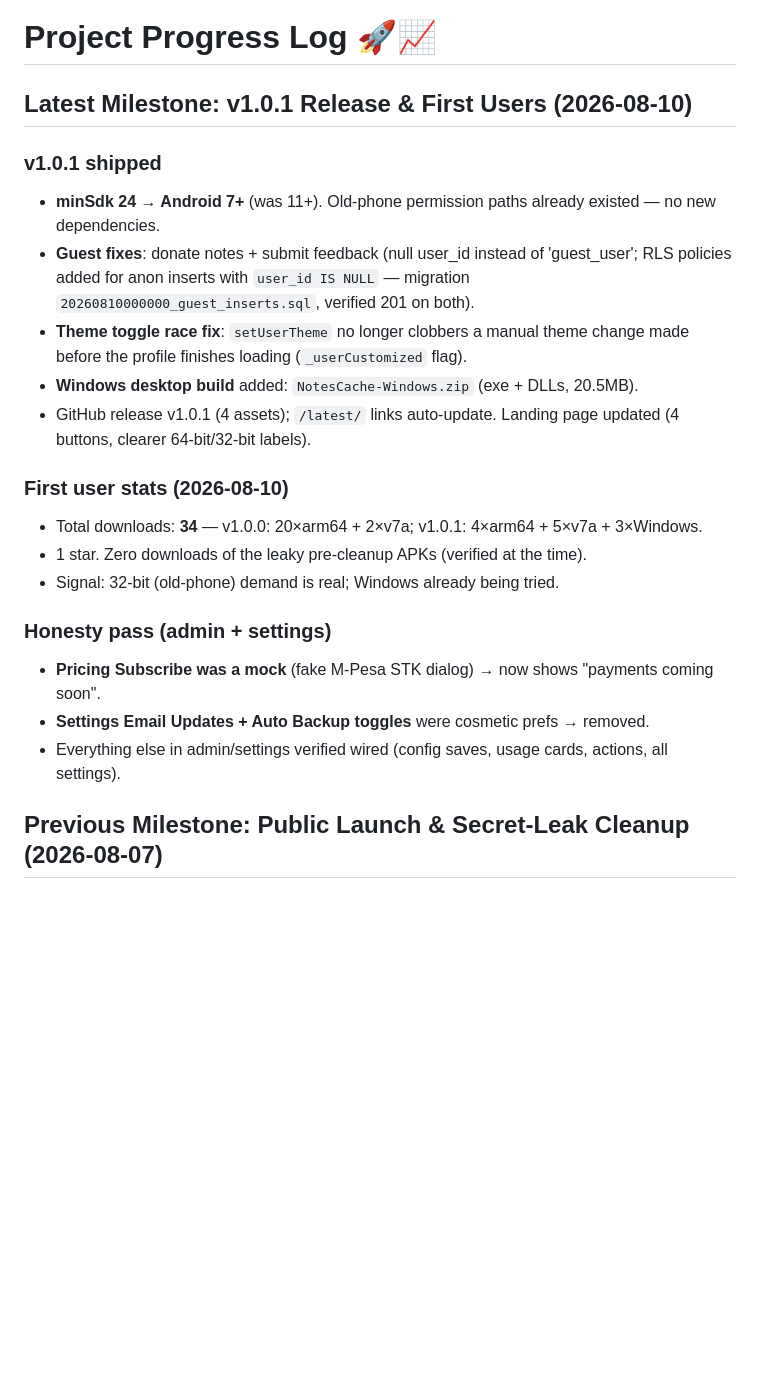
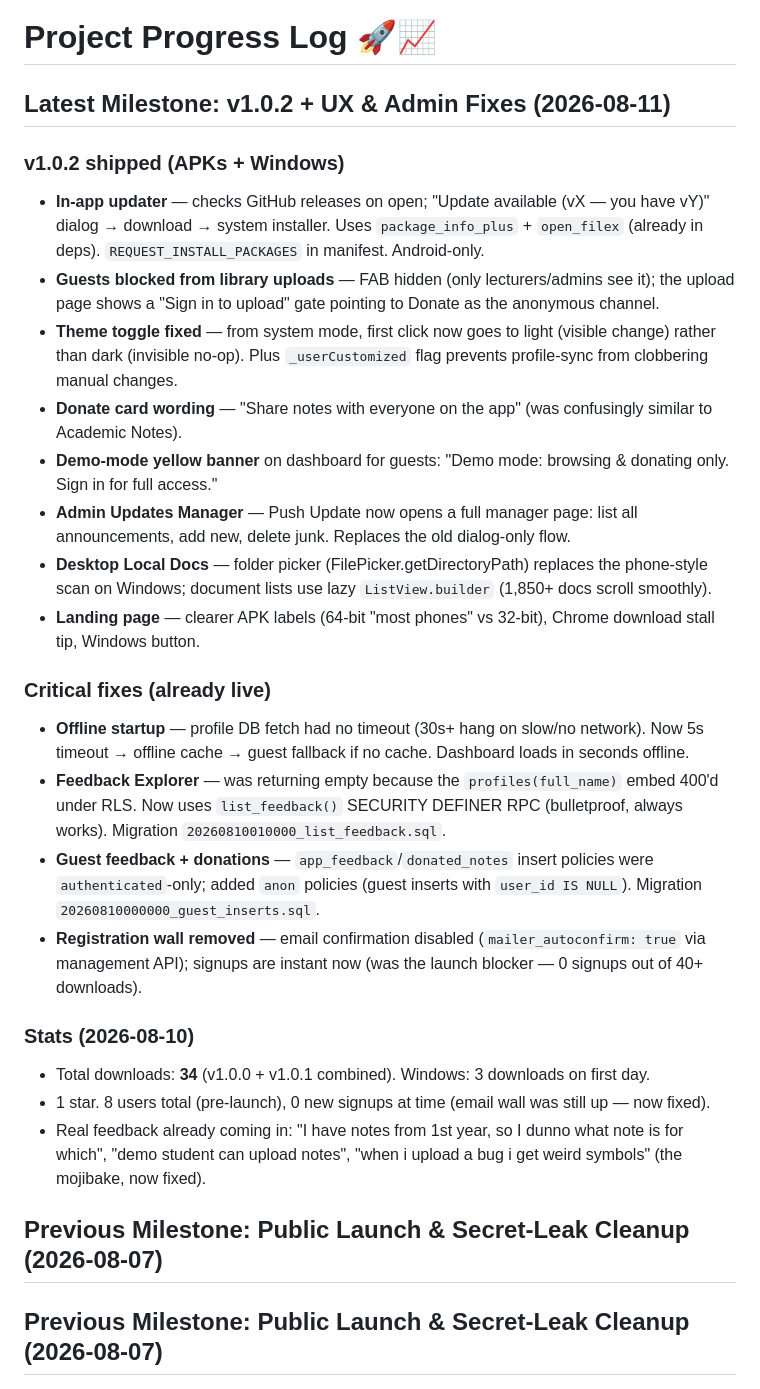
Before and after one commit to Error-code22/notes_cache, a Markdown page: progress.md, the part around the change. GitHub-like rendering; blank space fills up the shorter version.

Commit message:
docs: v1.0.2 milestone + all recent fixes

```diff
--- a/progress.md
+++ b/progress.md
@@ -1,23 +1,29 @@
 # Project Progress Log 🚀📈
 
-## Latest Milestone: v1.0.1 Release & First Users (2026-08-10)
+## Latest Milestone: v1.0.2 + UX & Admin Fixes (2026-08-11)
 
-### v1.0.1 shipped
-- **minSdk 24 → Android 7+** (was 11+). Old-phone permission paths already existed — no new dependencies.
-- **Guest fixes**: donate notes + submit feedback (null user_id instead of 'guest_user'; RLS policies added for anon inserts with `user_id IS NULL` — migration `20260810000000_guest_inserts.sql`, verified 201 on both).
-- **Theme toggle race fix**: `setUserTheme` no longer clobbers a manual theme change made before the profile finishes loading (`_userCustomized` flag).
-- **Windows desktop build** added: `NotesCache-Windows.zip` (exe + DLLs, 20.5MB).
-- GitHub release v1.0.1 (4 assets); `/latest/` links auto-update. Landing page updated (4 buttons, clearer 64-bit/32-bit labels).
+### v1.0.2 shipped (APKs + Windows)
+- **In-app updater** — checks GitHub releases on open; "Update available (vX — you have vY)" dialog → download → system installer. Uses `package_info_plus` + `open_filex` (already in deps). `REQUEST_INSTALL_PACKAGES` in manifest. Android-only.
+- **Guests blocked from library uploads** — FAB hidden (only lecturers/admins see it); the upload page shows a "Sign in to upload" gate pointing to Donate as the anonymous channel.
+- **Theme toggle fixed** — from system mode, first click now goes to light (visible change) rather than dark (invisible no-op). Plus `_userCustomized` flag prevents profile-sync from clobbering manual changes.
+- **Donate card wording** — "Share notes with everyone on the app" (was confusingly similar to Academic Notes).
+- **Demo-mode yellow banner** on dashboard for guests: "Demo mode: browsing & donating only. Sign in for full access."
+- **Admin Updates Manager** — Push Update now opens a full manager page: list all announcements, add new, delete junk. Replaces the old dialog-only flow.
+- **Desktop Local Docs** — folder picker (FilePicker.getDirectoryPath) replaces the phone-style scan on Windows; document lists use lazy `ListView.builder` (1,850+ docs scroll smoothly).
+- **Landing page** — clearer APK labels (64-bit "most phones" vs 32-bit), Chrome download stall tip, Windows button.
 
-### First user stats (2026-08-10)
-- Total downloads: **34** — v1.0.0: 20×arm64 + 2×v7a; v1.0.1: 4×arm64 + 5×v7a + 3×Windows.
-- 1 star. Zero downloads of the leaky pre-cleanup APKs (verified at the time).
-- Signal: 32-bit (old-phone) demand is real; Windows already being tried.
+### Critical fixes (already live)
+- **Offline startup** — profile DB fetch had no timeout (30s+ hang on slow/no network). Now 5s timeout → offline cache → guest fallback if no cache. Dashboard loads in seconds offline.
+- **Feedback Explorer** — was returning empty because the `profiles(full_name)` embed 400'd under RLS. Now uses `list_feedback()` SECURITY DEFINER RPC (bulletproof, always works). Migration `20260810010000_list_feedback.sql`.
+- **Guest feedback + donations** — `app_feedback`/`donated_notes` insert policies were `authenticated`-only; added `anon` policies (guest inserts with `user_id IS NULL`). Migration `20260810000000_guest_inserts.sql`.
+- **Registration wall removed** — email confirmation disabled (`mailer_autoconfirm: true` via management API); signups are instant now (was the launch blocker — 0 signups out of 40+ downloads).
 
-### Honesty pass (admin + settings)
-- **Pricing Subscribe was a mock** (fake M-Pesa STK dialog) → now shows "payments coming soon".
-- **Settings Email Updates + Auto Backup toggles** were cosmetic prefs → removed.
-- Everything else in admin/settings verified wired (config saves, usage cards, actions, all settings).
+### Stats (2026-08-10)
+- Total downloads: **34** (v1.0.0 + v1.0.1 combined). Windows: 3 downloads on first day.
+- 1 star. 8 users total (pre-launch), 0 new signups at time (email wall was still up — now fixed).
+- Real feedback already coming in: "I have notes from 1st year, so I dunno what note is for which", "demo student can upload notes", "when i upload a bug i get weird symbols" (the mojibake, now fixed).
+
+## Previous Milestone: Public Launch & Secret-Leak Cleanup (2026-08-07)
 
 ## Previous Milestone: Public Launch & Secret-Leak Cleanup (2026-08-07)
 
```
